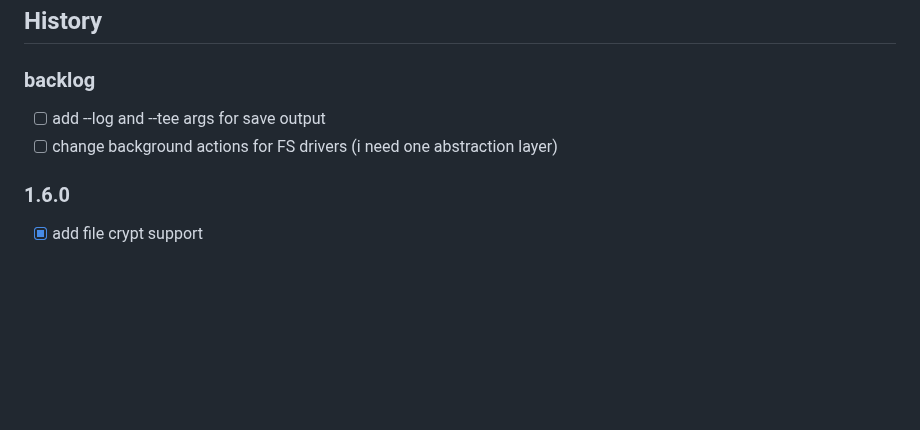
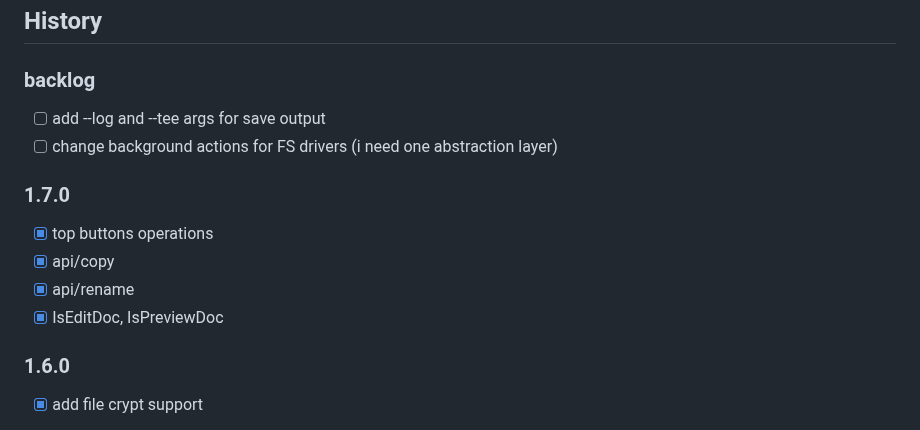
Before and after one commit to western/http-here, a Markdown page: README.md, the part around the change. Rendered like a GitHub page; blank space fills up the shorter version.

```diff
--- a/README.md
+++ b/README.md
@@ -192,6 +192,12 @@ https://github.com/western/http-here/issues
 - [ ] add --log and --tee args for save output
 - [ ] change background actions for FS drivers (i need one abstraction layer)
 
+### 1.7.0
+- [x] top buttons operations
+- [x] api/copy
+- [x] api/rename
+- [x] IsEditDoc, IsPreviewDoc
+
 ### 1.6.0
 - [x] add file crypt support
 
```
